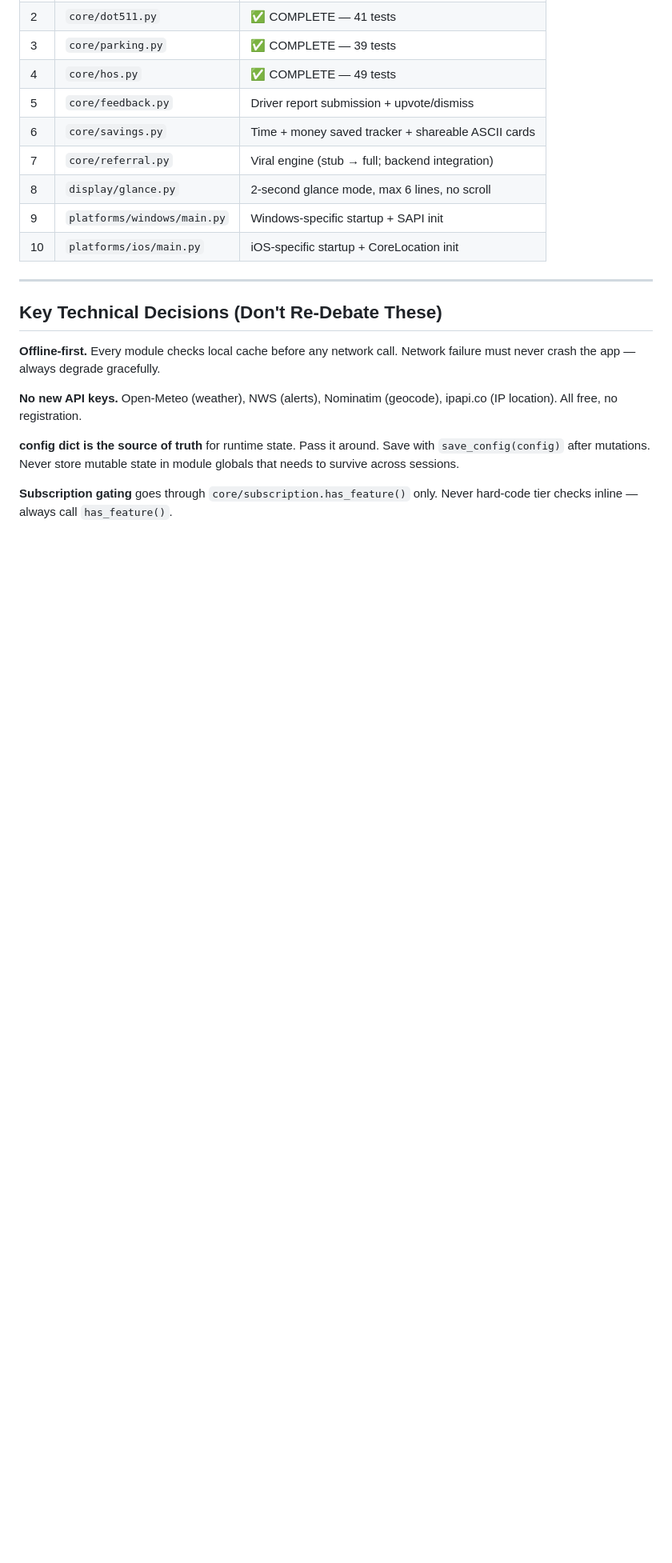
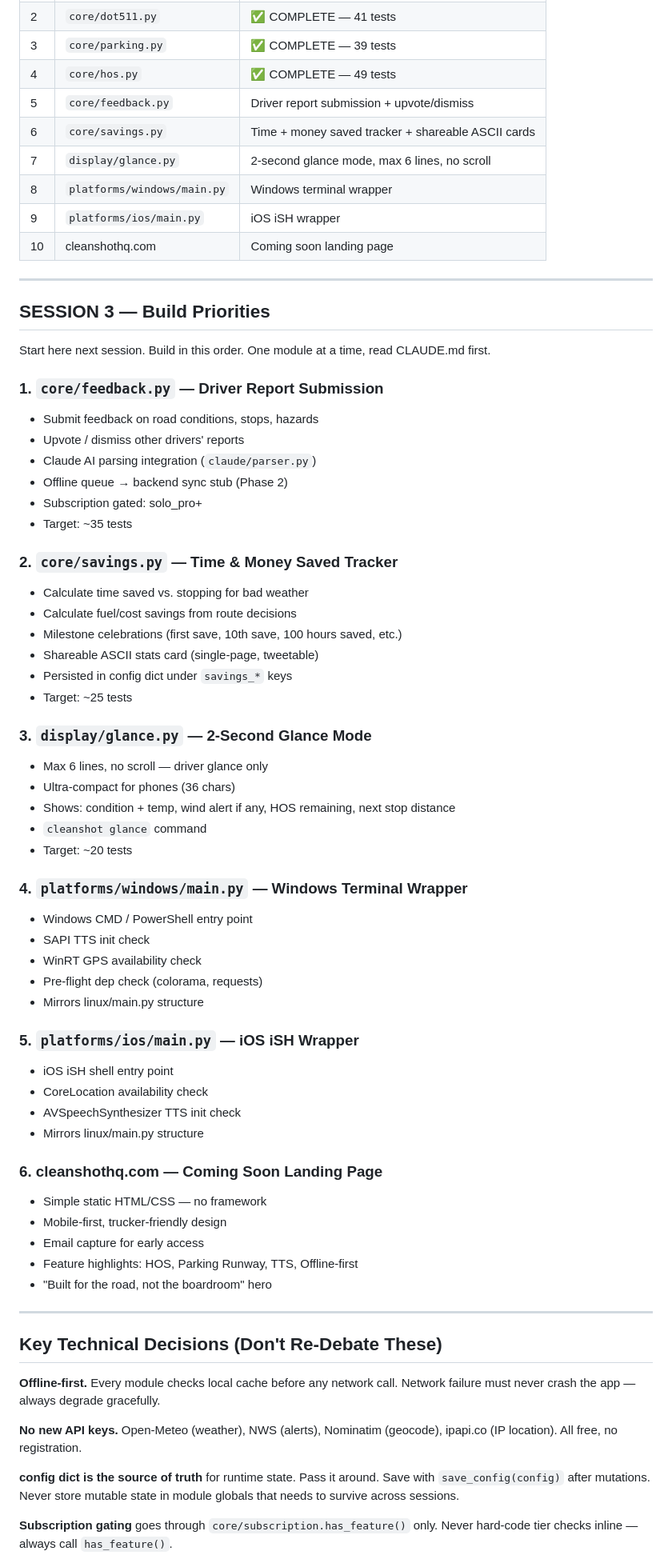
Before and after one commit to arbymcpatriot3/weather-cli, a Markdown page: clean-shot/CLAUDE.md, the part around one of its changes. Shown at 80% size. Rendered like a GitHub page; blank space fills up the shorter version.

Commit message:
docs: CLAUDE.md — Session 3 priorities + website + status update
- Added cleanshothq.com to project header
- Marked display_alerts, hos, parking, responsive display complete
- Added SESSION 3 build priorities: feedback.py, savings.py,
  glance.py, windows/main.py, ios/main.py, cleanshothq.com landing page
- Updated last-updated timestamp

Co-Authored-By: Claude Sonnet 4.6 <noreply@anthropic.com>

```diff
--- a/clean-shot/CLAUDE.md
+++ b/clean-shot/CLAUDE.md
@@ -373,10 +374,59 @@ Build one module at a time. Always ask before starting the next one.
 | 4 | `core/hos.py` | ✅ COMPLETE — 49 tests |
 | 5 | `core/feedback.py` | Driver report submission + upvote/dismiss |
 | 6 | `core/savings.py` | Time + money saved tracker + shareable ASCII cards |
-| 7 | `core/referral.py` | Viral engine (stub → full; backend integration) |
-| 8 | `display/glance.py` | 2-second glance mode, max 6 lines, no scroll |
-| 9 | `platforms/windows/main.py` | Windows-specific startup + SAPI init |
-| 10 | `platforms/ios/main.py` | iOS-specific startup + CoreLocation init |
+| 7 | `display/glance.py` | 2-second glance mode, max 6 lines, no scroll |
+| 8 | `platforms/windows/main.py` | Windows terminal wrapper |
+| 9 | `platforms/ios/main.py` | iOS iSH wrapper |
+| 10 | cleanshothq.com | Coming soon landing page |
+
+---
+
+## SESSION 3 — Build Priorities
+
+Start here next session. Build in this order. One module at a time, read CLAUDE.md first.
+
+### 1. `core/feedback.py` — Driver Report Submission
+- Submit feedback on road conditions, stops, hazards
+- Upvote / dismiss other drivers' reports
+- Claude AI parsing integration (`claude/parser.py`)
+- Offline queue → backend sync stub (Phase 2)
+- Subscription gated: solo_pro+
+- Target: ~35 tests
+
+### 2. `core/savings.py` — Time & Money Saved Tracker
+- Calculate time saved vs. stopping for bad weather
+- Calculate fuel/cost savings from route decisions
+- Milestone celebrations (first save, 10th save, 100 hours saved, etc.)
+- Shareable ASCII stats card (single-page, tweetable)
+- Persisted in config dict under `savings_*` keys
+- Target: ~25 tests
+
+### 3. `display/glance.py` — 2-Second Glance Mode
+- Max 6 lines, no scroll — driver glance only
+- Ultra-compact for phones (36 chars)
+- Shows: condition + temp, wind alert if any, HOS remaining, next stop distance
+- `cleanshot glance` command
+- Target: ~20 tests
+
+### 4. `platforms/windows/main.py` — Windows Terminal Wrapper
+- Windows CMD / PowerShell entry point
+- SAPI TTS init check
+- WinRT GPS availability check
+- Pre-flight dep check (colorama, requests)
+- Mirrors linux/main.py structure
+
+### 5. `platforms/ios/main.py` — iOS iSH Wrapper
+- iOS iSH shell entry point
+- CoreLocation availability check
+- AVSpeechSynthesizer TTS init check
+- Mirrors linux/main.py structure
+
+### 6. cleanshothq.com — Coming Soon Landing Page
+- Simple static HTML/CSS — no framework
+- Mobile-first, trucker-friendly design
+- Email capture for early access
+- Feature highlights: HOS, Parking Runway, TTS, Offline-first
+- "Built for the road, not the boardroom" hero
 
 ---
 
```
Also changed, not shown: other parts of clean-shot/CLAUDE.md (+2 -1 lines).
